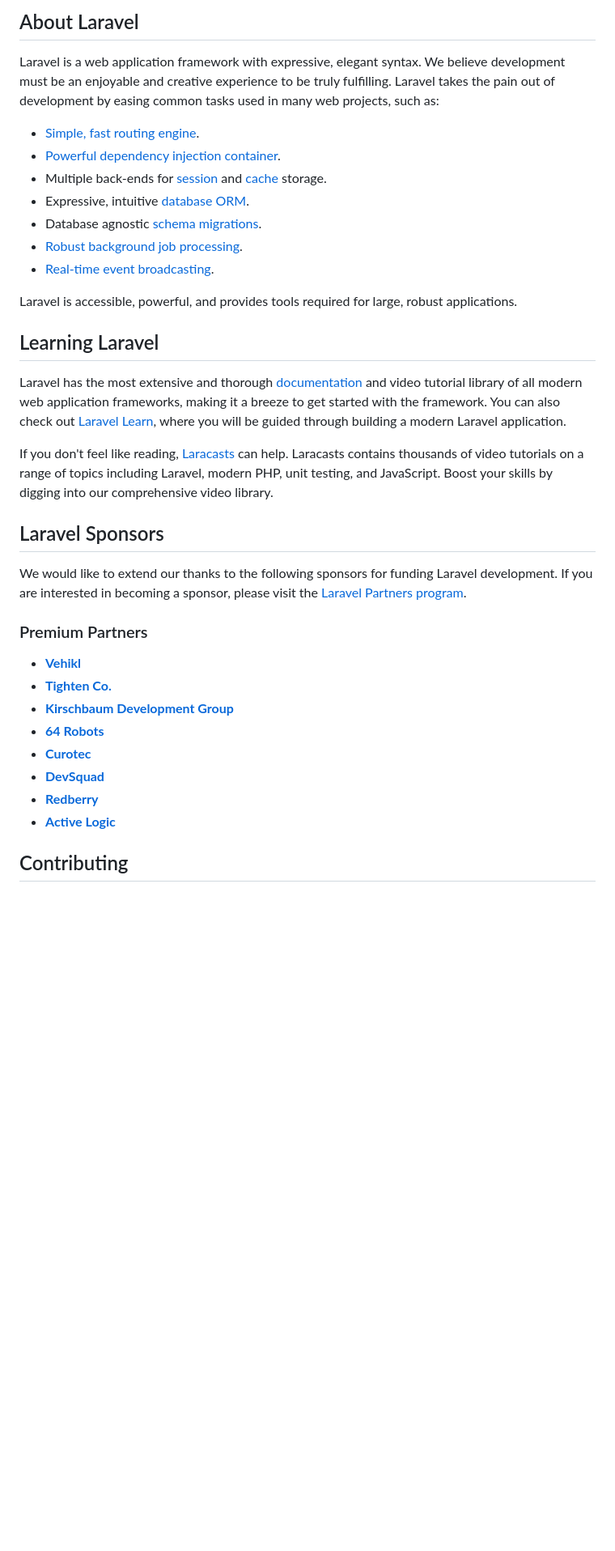
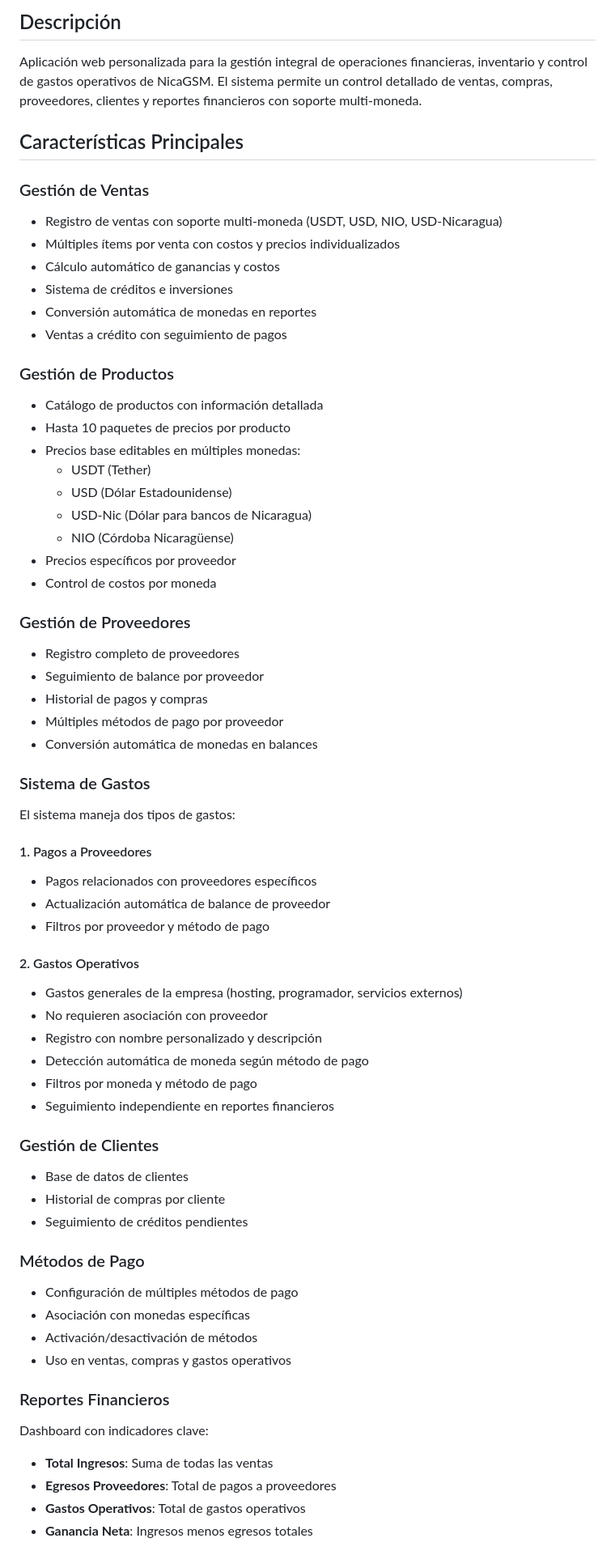
Before and after one commit to nexovadigital-dev/financiero, a Markdown page: README.md, the part around one of its changes. Shown at 81% size. Drawn GitHub-style; blank space fills up the shorter version.

```diff
--- a/README.md
+++ b/README.md
@@ -9,38 +4,67 @@
 
-## About Laravel
+## Descripción
 
-Laravel is a web application framework with expressive, elegant syntax. We believe development must be an enjoyable and creative experience to be truly fulfilling. Laravel takes the pain out of development by easing common tasks used in many web projects, such as:
+Aplicación web personalizada para la gestión integral de operaciones financieras, inventario y control de gastos operativos de NicaGSM. El sistema permite un control detallado de ventas, compras, proveedores, clientes y reportes financieros con soporte multi-moneda.
 
-- [Simple, fast routing engine](https://laravel.com/docs/routing).
-- [Powerful dependency injection container](https://laravel.com/docs/container).
-- Multiple back-ends for [session](https://laravel.com/docs/session) and [cache](https://laravel.com/docs/cache) storage.
-- Expressive, intuitive [database ORM](https://laravel.com/docs/eloquent).
-- Database agnostic [schema migrations](https://laravel.com/docs/migrations).
-- [Robust background job processing](https://laravel.com/docs/queues).
-- [Real-time event broadcasting](https://laravel.com/docs/broadcasting).
+## Características Principales
 
-Laravel is accessible, powerful, and provides tools required for large, robust applications.
+### Gestión de Ventas
+- Registro de ventas con soporte multi-moneda (USDT, USD, NIO, USD-Nicaragua)
+- Múltiples ítems por venta con costos y precios individualizados
+- Cálculo automático de ganancias y costos
+- Sistema de créditos e inversiones
+- Conversión automática de monedas en reportes
+- Ventas a crédito con seguimiento de pagos
 
-## Learning Laravel
+### Gestión de Productos
+- Catálogo de productos con información detallada
+- Hasta 10 paquetes de precios por producto
+- Precios base editables en múltiples monedas:
+  - USDT (Tether)
+  - USD (Dólar Estadounidense)
+  - USD-Nic (Dólar para bancos de Nicaragua)
+  - NIO (Córdoba Nicaragüense)
+- Precios específicos por proveedor
+- Control de costos por moneda
 
-Laravel has the most extensive and thorough [documentation](https://laravel.com/docs) and video tutorial library of all modern web application frameworks, making it a breeze to get started with the framework. You can also check out [Laravel Learn](https://laravel.com/learn), where you will be guided through building a modern Laravel application.
+### Gestión de Proveedores
+- Registro completo de proveedores
+- Seguimiento de balance por proveedor
+- Historial de pagos y compras
+- Múltiples métodos de pago por proveedor
+- Conversión automática de monedas en balances
 
-If you don't feel like reading, [Laracasts](https://laracasts.com) can help. Laracasts contains thousands of video tutorials on a range of topics including Laravel, modern PHP, unit testing, and JavaScript. Boost your skills by digging into our comprehensive video library.
+### Sistema de Gastos
+El sistema maneja dos tipos de gastos:
 
-## Laravel Sponsors
+#### 1. Pagos a Proveedores
+- Pagos relacionados con proveedores específicos
+- Actualización automática de balance de proveedor
+- Filtros por proveedor y método de pago
 
-We would like to extend our thanks to the following sponsors for funding Laravel development. If you are interested in becoming a sponsor, please visit the [Laravel Partners program](https://partners.laravel.com).
+#### 2. Gastos Operativos
+- Gastos generales de la empresa (hosting, programador, servicios externos)
+- No requieren asociación con proveedor
+- Registro con nombre personalizado y descripción
+- Detección automática de moneda según método de pago
+- Filtros por moneda y método de pago
+- Seguimiento independiente en reportes financieros
 
-### Premium Partners
+### Gestión de Clientes
+- Base de datos de clientes
+- Historial de compras por cliente
+- Seguimiento de créditos pendientes
 
-- **[Vehikl](https://vehikl.com)**
-- **[Tighten Co.](https://tighten.co)**
-- **[Kirschbaum Development Group](https://kirschbaumdevelopment.com)**
-- **[64 Robots](https://64robots.com)**
-- **[Curotec](https://www.curotec.com/services/technologies/laravel)**
-- **[DevSquad](https://devsquad.com/hire-laravel-developers)**
-- **[Redberry](https://redberry.international/laravel-development)**
-- **[Active Logic](https://activelogic.com)**
+### Métodos de Pago
+- Configuración de múltiples métodos de pago
+- Asociación con monedas específicas
+- Activación/desactivación de métodos
+- Uso en ventas, compras y gastos operativos
 
-## Contributing
+### Reportes Financieros
+Dashboard con indicadores clave:
+- **Total Ingresos**: Suma de todas las ventas
+- **Egresos Proveedores**: Total de pagos a proveedores
+- **Gastos Operativos**: Total de gastos operativos
+- **Ganancia Neta**: Ingresos menos egresos totales
 
```
Also changed, not shown: other parts of README.md (+143 -14 lines).
